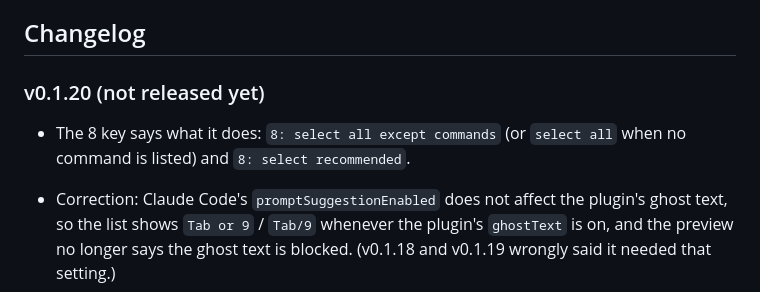
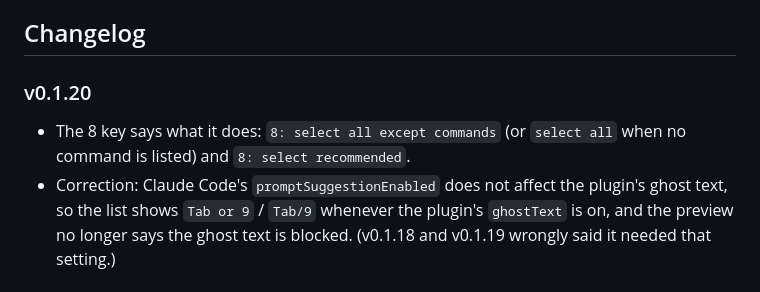
Before and after one commit to TeeratP/next-steps-plus, a Markdown page: README.md, the part around the change. Drawn GitHub-style.

Commit message:
Release v0.1.20
Co-Authored-By: Claude Opus 5.5 (1M context) <noreply@anthropic.com>
Claude-Session: https://claude.ai/code/session_01PHRviMZZwez3vyBCZYZAvM

```diff
--- a/README.md
+++ b/README.md
@@ -145,10 +145,9 @@ A fork of [next-steps](https://github.com/anthropics/claude-plugins-community/tr
 
 ## Changelog
 
-### v0.1.20 (not released yet)
+### v0.1.20
 
 - The 8 key says what it does: `8: select all except commands` (or `select all` when no command is listed) and `8: select recommended`.
-
 - Correction: Claude Code's `promptSuggestionEnabled` does not affect the plugin's ghost text, so the list shows `Tab or 9` / `Tab/9` whenever the plugin's `ghostText` is on, and the preview no longer says the ghost text is blocked. (v0.1.18 and v0.1.19 wrongly said it needed that setting.)
 
 ### v0.1.19
```
